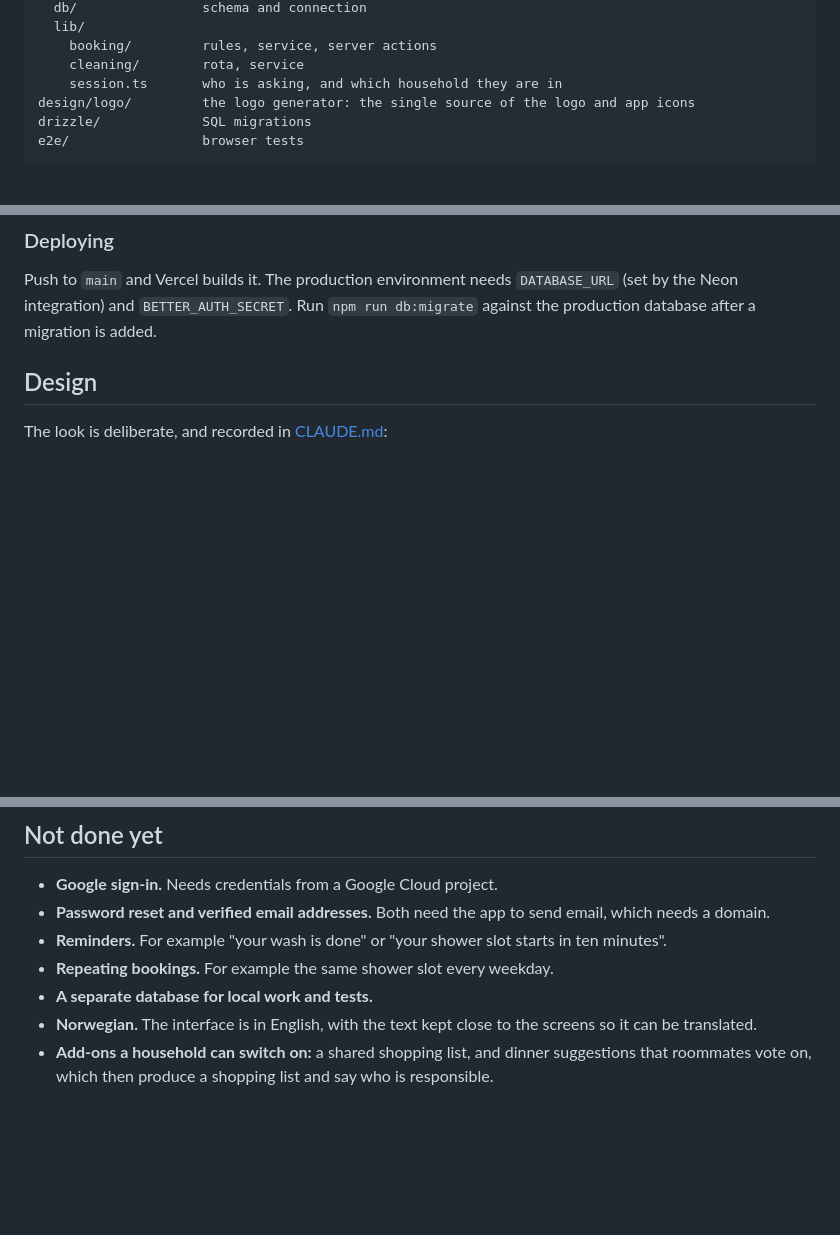
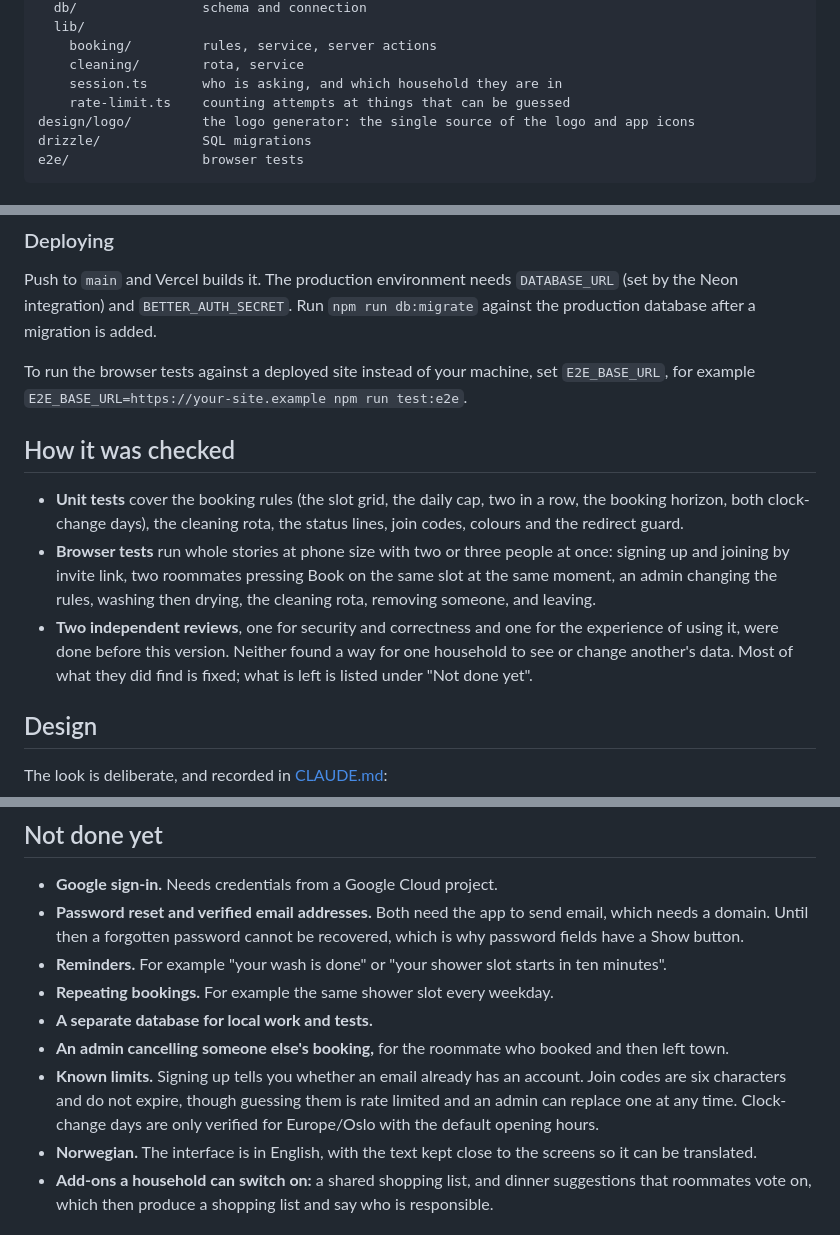
Before and after one commit to alexander-b-morland/kubbe, a Markdown page: README.md, 3 parts joined by grey strips. Rendered like a GitHub page; blank space fills up the shorter version.

```diff
--- a/README.md
+++ b/README.md
@@ -80,6 +82,7 @@ src/
     booking/         rules, service, server actions
     cleaning/        rota, service
     session.ts       who is asking, and which household they are in
+    rate-limit.ts    counting attempts at things that can be guessed
 design/logo/         the logo generator: the single source of the logo and app icons
 drizzle/             SQL migrations
 e2e/                 browser tests
@@ -138,6 +141,14 @@ The browser tests use the Edge that ships with Windows. They create accounts end
 
 Push to `main` and Vercel builds it. The production environment needs `DATABASE_URL` (set by the Neon integration) and `BETTER_AUTH_SECRET`. Run `npm run db:migrate` against the production database after a migration is added.
 
+To run the browser tests against a deployed site instead of your machine, set `E2E_BASE_URL`, for example `E2E_BASE_URL=https://your-site.example npm run test:e2e`.
+
+## How it was checked
+
+- **Unit tests** cover the booking rules (the slot grid, the daily cap, two in a row, the booking horizon, both clock-change days), the cleaning rota, the status lines, join codes, colours and the redirect guard.
+- **Browser tests** run whole stories at phone size with two or three people at once: signing up and joining by invite link, two roommates pressing Book on the same slot at the same moment, an admin changing the rules, washing then drying, the cleaning rota, removing someone, and leaving.
+- **Two independent reviews**, one for security and correctness and one for the experience of using it, were done before this version. Neither found a way for one household to see or change another's data. Most of what they did find is fixed; what is left is listed under "Not done yet".
+
 ## Design
 
 The look is deliberate, and recorded in [CLAUDE.md](CLAUDE.md):
@@ -150,10 +161,12 @@ The look is deliberate, and recorded in [CLAUDE.md](CLAUDE.md):
 ## Not done yet
 
 - **Google sign-in.** Needs credentials from a Google Cloud project.
-- **Password reset and verified email addresses.** Both need the app to send email, which needs a domain.
+- **Password reset and verified email addresses.** Both need the app to send email, which needs a domain. Until then a forgotten password cannot be recovered, which is why password fields have a Show button.
 - **Reminders.** For example "your wash is done" or "your shower slot starts in ten minutes".
 - **Repeating bookings.** For example the same shower slot every weekday.
 - **A separate database for local work and tests.**
+- **An admin cancelling someone else's booking,** for the roommate who booked and then left town.
+- **Known limits.** Signing up tells you whether an email already has an account. Join codes are six characters and do not expire, though guessing them is rate limited and an admin can replace one at any time. Clock-change days are only verified for Europe/Oslo with the default opening hours.
 - **Norwegian.** The interface is in English, with the text kept close to the screens so it can be translated.
 - **Add-ons a household can switch on:** a shared shopping list, and dinner suggestions that roommates vote on, which then produce a shopping list and say who is responsible.
 
```
Also changed, not shown: other parts of README.md (+6 -4 lines), CLAUDE.md (+33 -5 lines), docs/screens.png.
